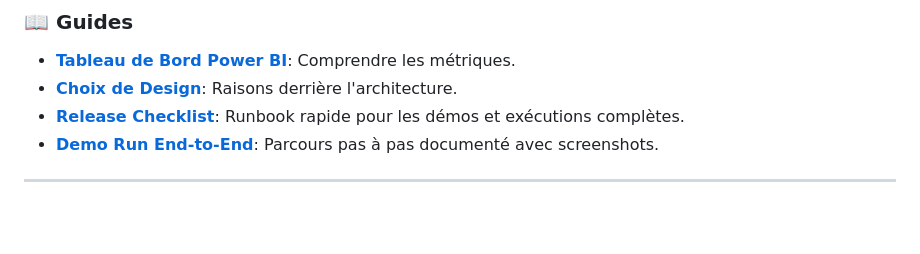
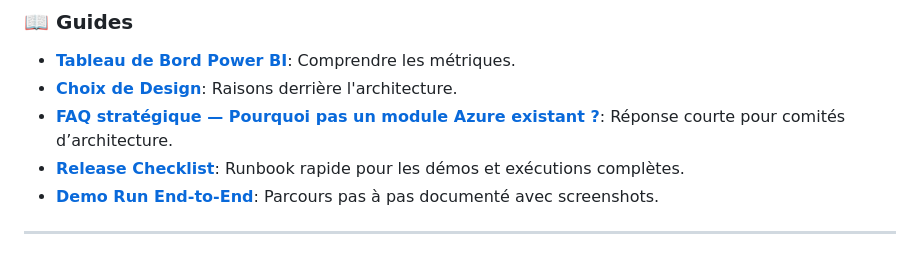
Before and after one commit to lawiz22/OeilTest, a Markdown page: README.md, the part around the change. Drawn GitHub-style; blank space fills up the shorter version.

Commit message:
feat: Add strategic FAQ section to design decisions documentation

```diff
--- a/README.md
+++ b/README.md
@@ -79,6 +79,7 @@ Vue d'ensemble des composants (ADF, SQL, Synapse) et flux de données.
 ### 📖 Guides
 - **[Tableau de Bord Power BI](docs/guides/powerbi_dashboard.md)**: Comprendre les métriques.
 - **[Choix de Design](docs/guides/design_decisions.md)**: Raisons derrière l'architecture.
+- **[FAQ stratégique — Pourquoi pas un module Azure existant ?](docs/guides/design_decisions.md#9-faq-stratégique--pourquoi-ne-pas-utiliser-un-module-azure-existant)**: Réponse courte pour comités d’architecture.
 - **[Release Checklist](docs/guides/release_checklist.md)**: Runbook rapide pour les démos et exécutions complètes.
 - **[Demo Run End-to-End](docs/guides/demo_run_end_to_end.md)**: Parcours pas à pas documenté avec screenshots.
 
```
Also changed, not shown: docs/guides/design_decisions.md (+76 -0 lines).
